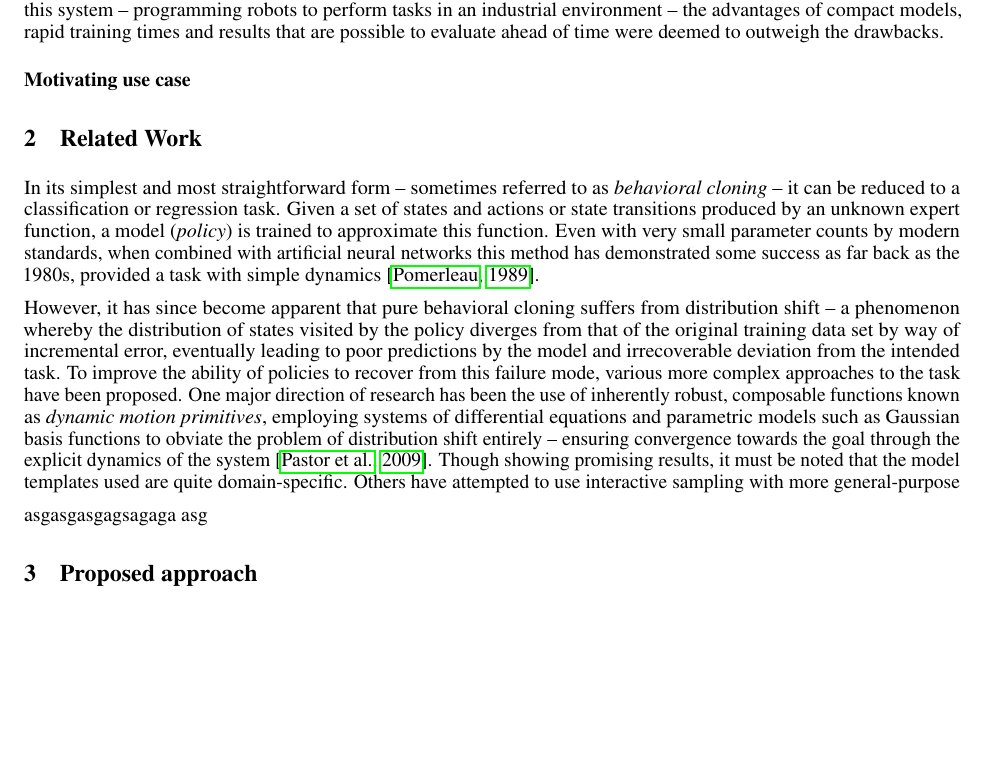
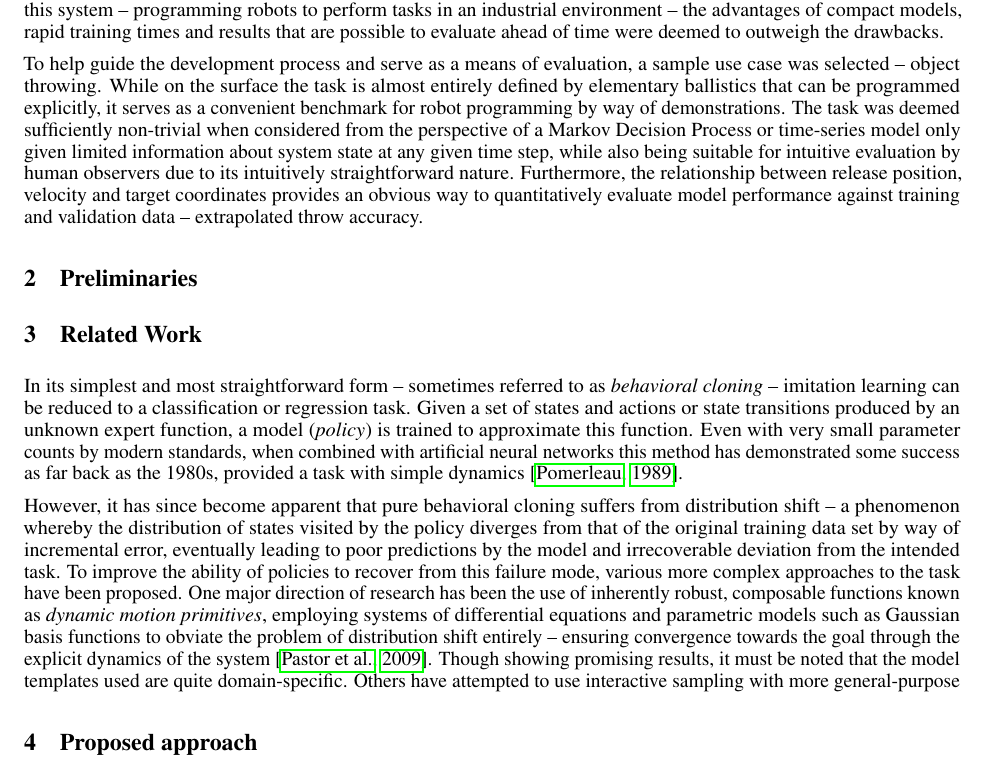
Before and after one commit to peteris-racinskis/masters, a LaTeX paper (tex-arxiv/article.tex): part of page 2 of 3, cut so that both start at the same text, the shorter picture padded with empty space. Compiled offline with pdfLaTeX.

Commit message:
intro draft done

```diff
--- a/tex-arxiv/article.tex
+++ b/tex-arxiv/article.tex
@@ -69,20 +69,21 @@ Imitation learning is a broad field of study in its own right that promises to o
 
 Given the inherent trade-off between task specificity and required model complexity when it comes to observation data modality and model output, motion capture has been selected as a convenient middle ground. It does not require a simulated environment as approaches that involve virtual reality do \citep{zhang2018deep,dyrstad2018teaching}, obviates any issues that may come with having to learn motions in robot configuration space by operating in Cartesian coordinates, and does not necessitate the use of complex image processing layers as found in models with visual input modalities \citep{liu2018imitation, zhang2018deep}. The main drawbacks of this approach are that it requires motion capture equipment, which is more expensive than conventional video cameras, and Cartesian motion plans need an additional conversion step into joint space trajectories before it is possible to execute them on a real robot. Given the intended application of this system -- programming robots to perform tasks in an industrial environment -- the advantages of compact models, rapid training times and results that are possible to evaluate ahead of time were deemed to outweigh the drawbacks.
 
-\paragraph{Motivating use case}
+To help guide the development process and serve as a means of evaluation, a sample use case was selected -- object throwing. While on the surface the task is almost entirely defined by elementary ballistics that can be programmed explicitly, it serves as a convenient benchmark for robot programming by way of demonstrations. The task was deemed sufficiently non-trivial when considered from the perspective of a Markov Decision Process or time-series model only given limited information about system state at any given time step, while also being suitable for intuitive evaluation by human observers due to its intuitively straightforward nature. Furthermore, the relationship between release position, velocity and target coordinates provides an obvious way to quantitatively evaluate model performance against training and validation data -- extrapolated throw accuracy.
+
+
+\section{Preliminaries}
+\label{sec:prelim}
+
 
 
 \section{Related Work}
 \label{sec:related}
 
-In its simplest and most straightforward form -- sometimes referred to as \emph{behavioral cloning} -- it can be reduced to a classification or regression task.
-Given a set of states and actions or state transitions produced by an unknown expert function, a model (\emph{policy}) is trained to approximate this function. Even with very small parameter counts by modern standards, when combined with artificial neural networks this method has demonstrated some success as far back as the 1980s, provided a task with simple dynamics \citep{pomerleau1989alvinn}.
+In its simplest and most straightforward form -- sometimes referred to as \emph{behavioral cloning} -- imitation learning can be reduced to a classification or regression task. Given a set of states and actions or state transitions produced by an unknown expert function, a model (\emph{policy}) is trained to approximate this function. Even with very small parameter counts by modern standards, when combined with artificial neural networks this method has demonstrated some success as far back as the 1980s, provided a task with simple dynamics \citep{pomerleau1989alvinn}.
 
 However, it has since become apparent that pure behavioral cloning suffers from distribution shift -- a phenomenon whereby the distribution of states visited by the policy diverges from that of the original training data set by way of incremental error, eventually leading to poor predictions by the model and irrecoverable deviation from the intended task. To improve the ability of policies to recover from this failure mode, various more complex approaches to the task have been proposed. One major direction of research has been the use of inherently robust, composable functions known as \emph{dynamic motion primitives}, employing systems of differential equations and parametric models such as Gaussian basis functions to obviate the problem of distribution shift entirely -- ensuring convergence towards the goal through the explicit dynamics of the system \citep{pastor2009learning}. Though showing promising results, it must be noted that the model templates used are quite domain-specific. Others have attempted to use interactive sampling with more general-purpose
 
-
-asgasgasgagsagaga
-asg
 
 
 \section{Proposed approach}
```
Also changed, not shown: tex-arxiv/article.pdf.
